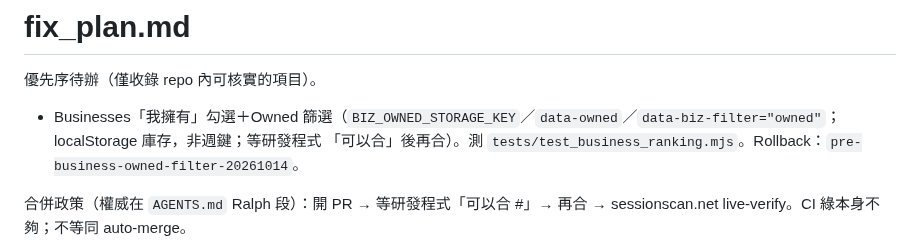
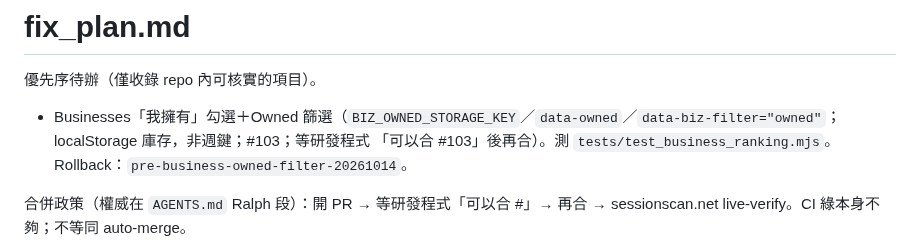
Before and after one commit to bigdaddy109/Sessionscan, a Markdown page: fix_plan.md, the part around the change. GitHub-like rendering.

Commit message:
Note PR #103 gate on businesses owned filter in fix_plan
Co-authored-by: jeffreywu0329 <jeffreywu0329@gmail.com>

```diff
--- a/fix_plan.md
+++ b/fix_plan.md
@@ -2,7 +2,7 @@
 
 優先序待辦（僅收錄 repo 內可核實的項目）。
 
-- Businesses「我擁有」勾選＋Owned 篩選（`BIZ_OWNED_STORAGE_KEY`／`data-owned`／`data-biz-filter="owned"`；localStorage 庫存，非週鍵；等研發程式 「可以合」後再合）。測 `tests/test_business_ranking.mjs`。Rollback：`pre-business-owned-filter-20261014`。
+- Businesses「我擁有」勾選＋Owned 篩選（`BIZ_OWNED_STORAGE_KEY`／`data-owned`／`data-biz-filter="owned"`；localStorage 庫存，非週鍵；#103；等研發程式 「可以合 #103」後再合）。測 `tests/test_business_ranking.mjs`。Rollback：`pre-business-owned-filter-20261014`。
 
 合併政策（權威在 `AGENTS.md` Ralph 段）：開 PR → 等研發程式「可以合 #<n>」→ 再合 → sessionscan.net live-verify。CI 綠本身不夠；不等同 auto-merge。
 
```
